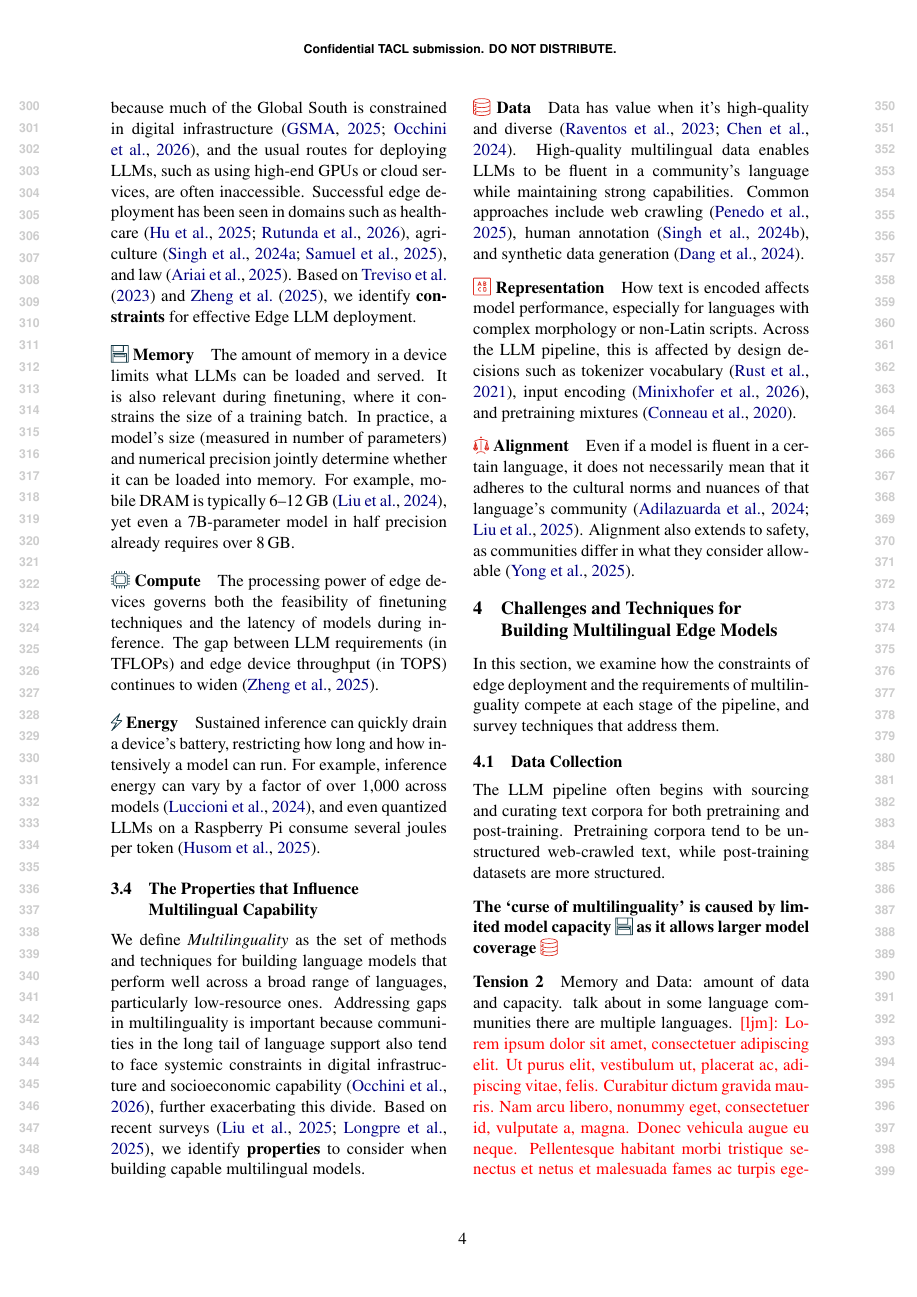
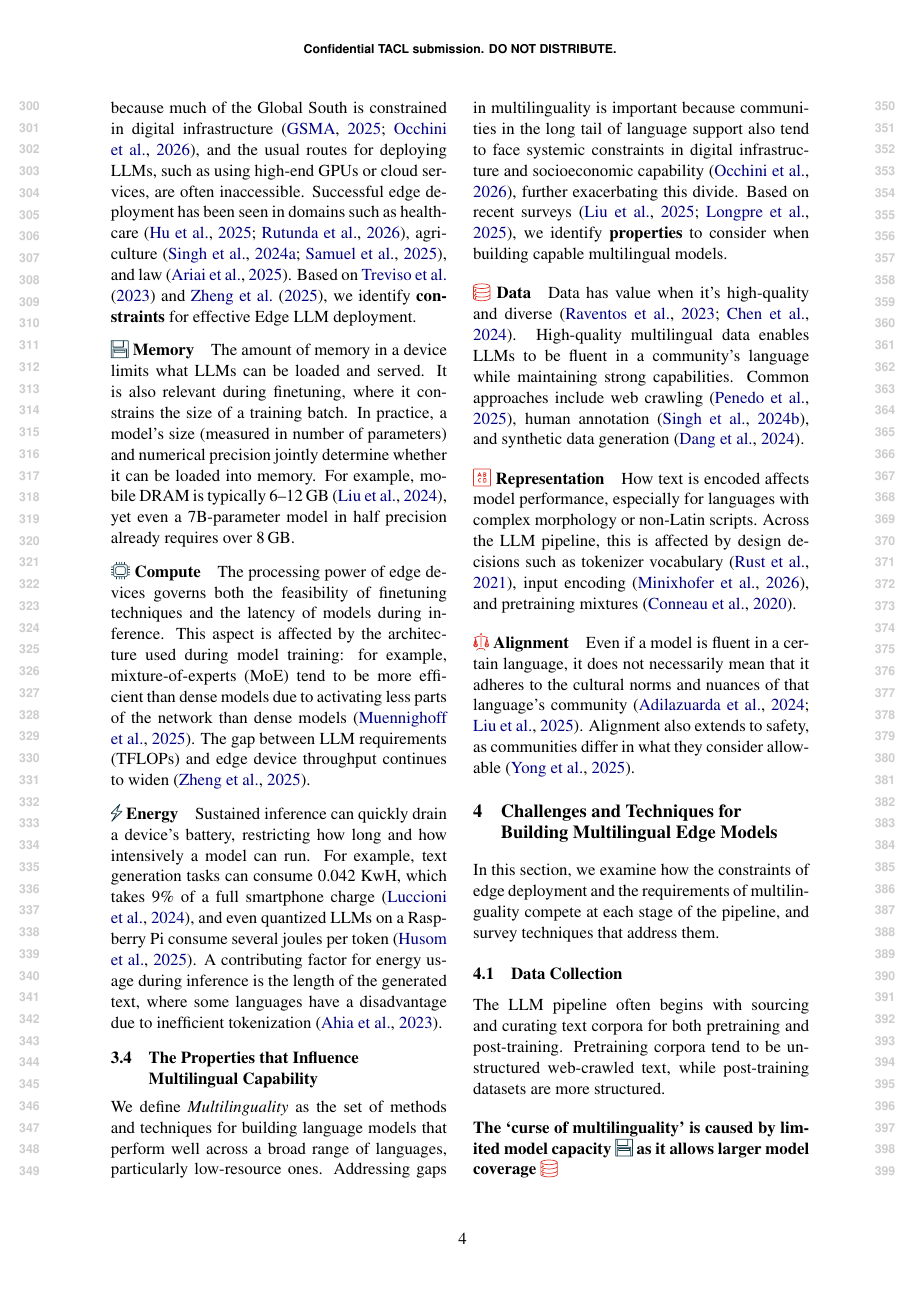
Before and after one commit to ljvmiranda921/multilinguality-at-the-edge, a LaTeX paper (tacl2021v1-template.tex): page 4 of 17. Compiled offline with pdfLaTeX.

Commit message:
[wip] Update

```diff
--- a/tacl2021v1-template.tex
+++ b/tacl2021v1-template.tex
@@ -305,12 +305,14 @@ For example, mobile DRAM is typically 6--12\,GB \citep{liu2024mobilellm}, yet ev
 
 \paragraph{\iconcompute{} Compute}
 The processing power of edge devices governs both the feasibility of finetuning techniques and the latency of models during inference.
-The gap between LLM requirements (in TFLOPs) and edge device throughput (in TOPS) continues to widen \citep{zheng2025reviewedgeLLM}.
+This aspect is affected by the architecture used during model training: for example, mixture-of-experts (MoE) tend to be more efficient than dense models due to activating less parts of the network than dense models \citep{muennighoff2025olmoe}.
+The gap between LLM requirements (TFLOPs) and edge device throughput continues to widen \citep{zheng2025reviewedgeLLM}.
 
 \paragraph{\iconenergy{} Energy}
 Sustained inference can quickly drain a device's battery, restricting how long and how intensively a model can run.
-For example, inference energy can vary by a factor of over 1,000 across models \citep{luccioni-etal-2024-power},
+For example, text generation tasks can consume 0.042 KwH, which takes 9\% of a full smartphone charge \citep{luccioni-etal-2024-power},
 and even quantized LLMs on a Raspberry Pi consume several joules per token \citep{husom-etal-2025-sustainable}.
+A contributing factor for energy usage during inference is the length of the generated text, where some languages have a disadvantage due to inefficient tokenization \citep{ahia2023do}.
 
 \subsection{The Properties that Influence Multilingual Capability}
 \label{sec:multilingual_constraints}
```
Also changed, not shown: tacl2021.bib (+8 -0 lines).
